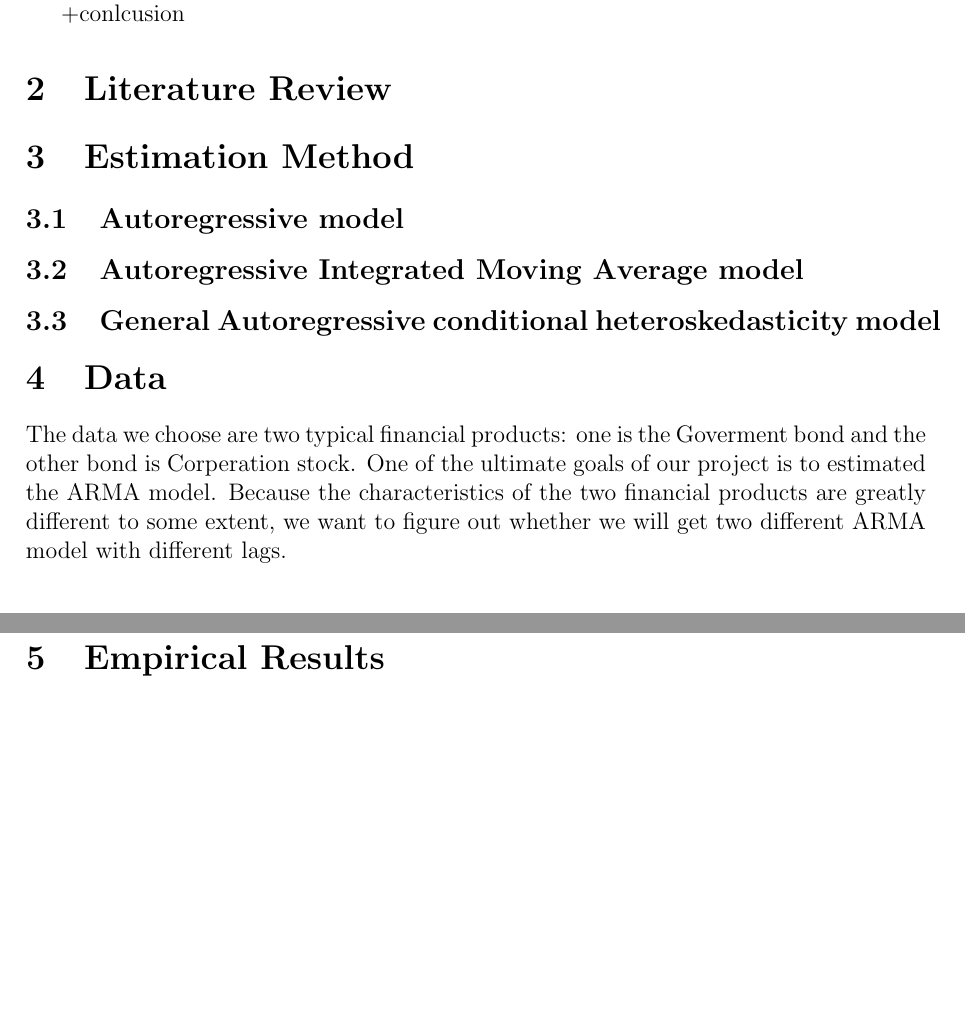
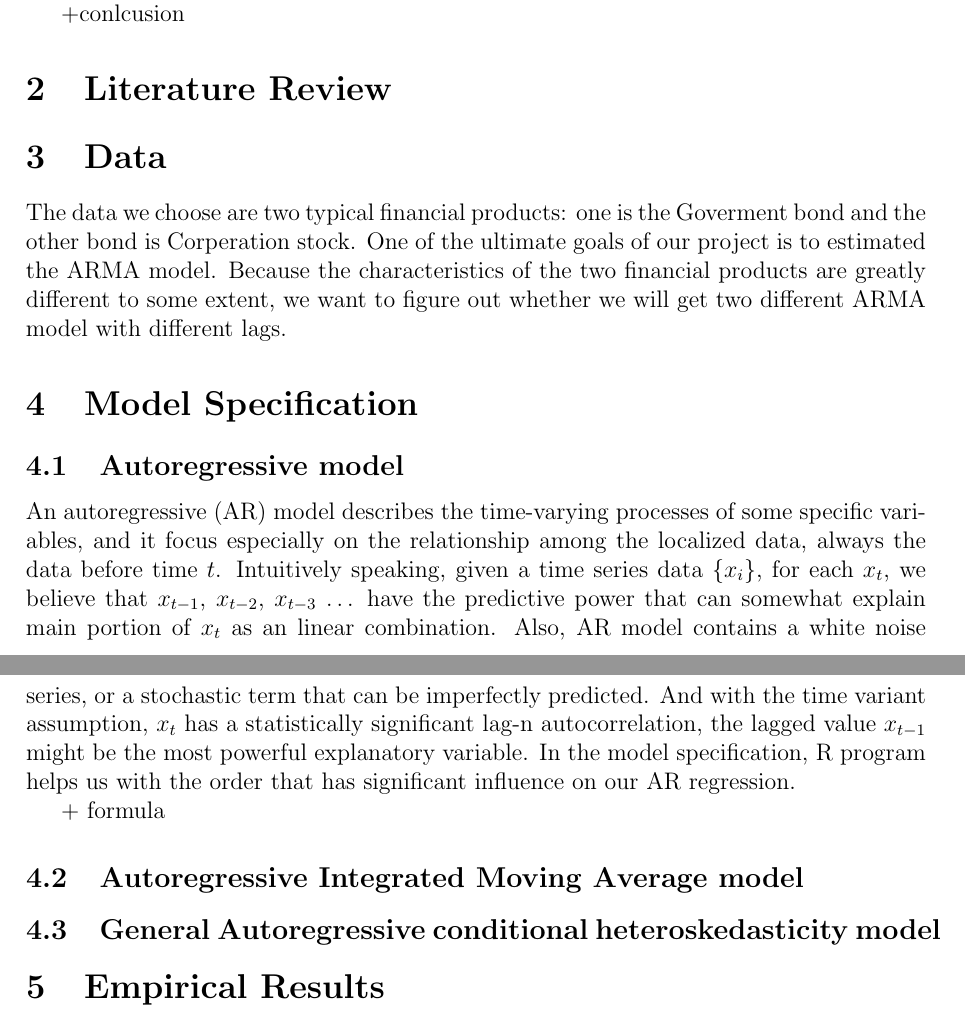
Before and after one commit to sunshine3880/FDA_project_group_666, a LaTeX paper (FDA_666.tex): two parts of pages 2 and 3 of 3, joined at a grey line, cut so that both start at the same text, the shorter picture padded with empty space. Compiled offline with pdfLaTeX.

Commit message:
Update FDA_666.tex

```diff
--- a/FDA_666.tex
+++ b/FDA_666.tex
@@ -45,17 +45,27 @@ Also, the General Autoregressive conditional heteroskedasticity (GARCH) model is
 
 \section{Literature Review}
 
-\section{Estimation Method}
-\subsection{Autoregressive model}
-\subsection{Autoregressive Integrated Moving Average model}
-\subsection{General Autoregressive conditional heteroskedasticity model}
-
 \section{Data}
          The data we choose are two typical financial products: one is the Goverment bond and
          the other bond is Corperation stock. One of the ultimate goals of our project is to
          estimated the ARMA model. Because the characteristics of the two financial products
          are greatly different to some extent, we want to figure out whether we will get two
          different ARMA model with different lags.
+
+\section{Model Specification}
+\subsection{Autoregressive model}
+An autoregressive (AR) model describes the time-varying processes of some specific variables, and it focus especially on the relationship among the localized data, always the data before time $t$.
+Intuitively speaking, given a time series data $ \{x_i\}$, for each $x_t$, we believe that $x_{t-1}$, $x_{t-2}$, $x_{t-3}$ $\dots$ have the predictive power that can somewhat explain main portion of $x_t$ as an linear combination.
+Also, AR model contains a white noise series, or a stochastic term that can be imperfectly predicted.
+And with the time variant assumption, $x_t$ has a statistically significant lag-n autocorrelation, the lagged value $x_{t-1}$ might be the most powerful explanatory variable.
+In the model specification, R program helps us with the order that has significant influence on our AR regression.
+
++ formula
+
+\subsection{Autoregressive Integrated Moving Average model}
+\subsection{General Autoregressive conditional heteroskedasticity model}
+
+
 
 \section{Empirical Results}
 
```
Also changed, not shown: FDA_666.tex (2 more changed lines).
